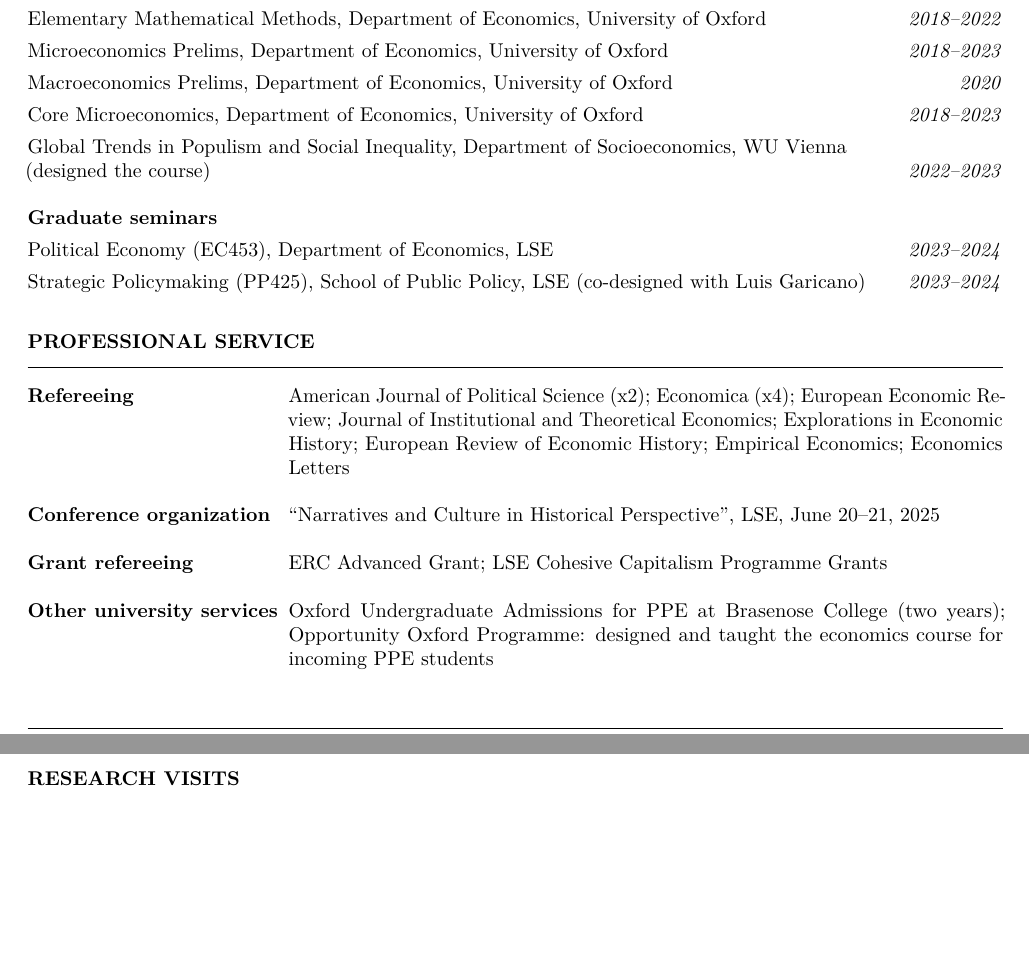
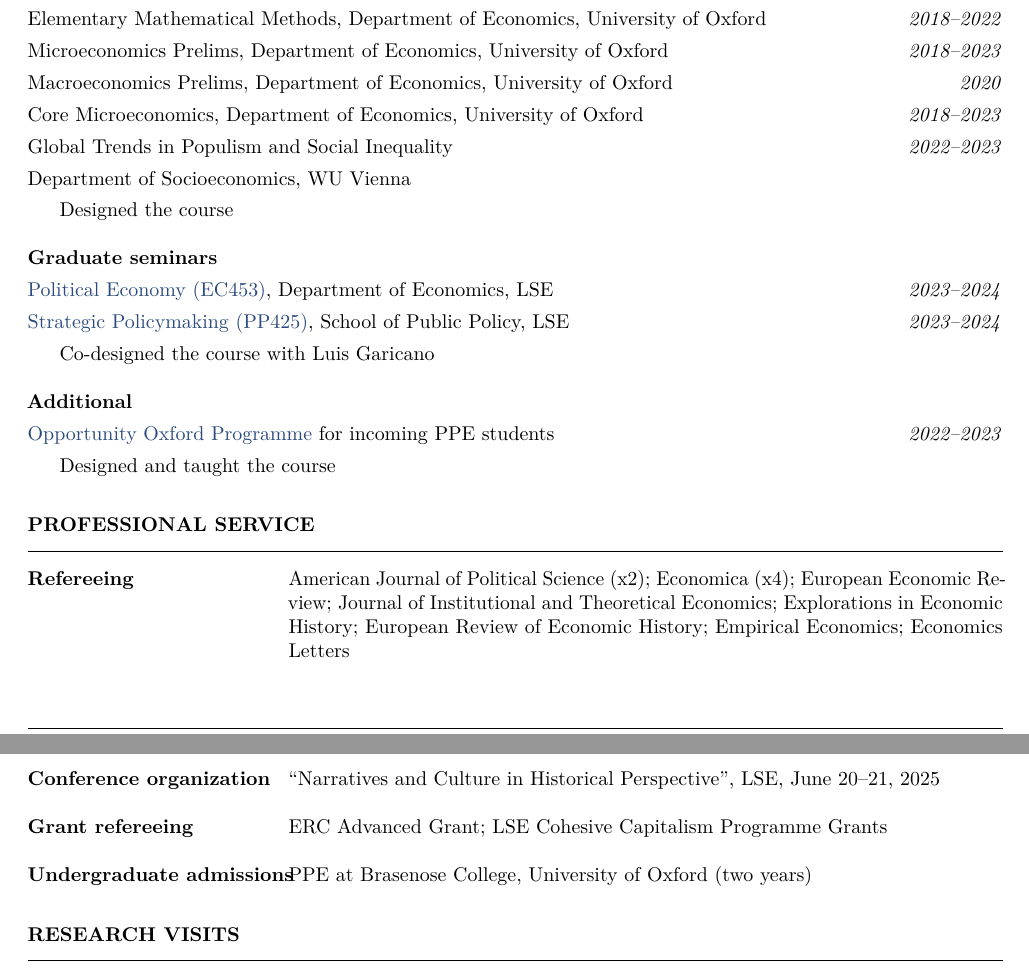
Before and after one commit to adamjbrz/adamjbrz.github.io, a LaTeX CV (cv/cv.tex): two parts of pages 3 and 4 of 4, joined at a grey line, cut so that both start at the same text, the shorter picture padded with empty space. Compiled offline with pdfLaTeX.

Commit message:
Teaching restructure: indented course notes, Additional group with Opportunity Oxford, course links (EC453, PP425, OppOx); Professional Service row renamed to Undergraduate admissions
Co-Authored-By: Claude Fable 5 <noreply@anthropic.com>

```diff
--- a/cv/cv.tex
+++ b/cv/cv.tex
@@ -236,13 +236,20 @@ OBR Working Paper No.~22. 2025.\par
 \pentry{Microeconomics Prelims, Department of Economics, University of Oxford}{2018--2023}
 \pentry{Macroeconomics Prelims, Department of Economics, University of Oxford}{2020}
 \pentry{Core Microeconomics, Department of Economics, University of Oxford}{2018--2023}
-Global Trends in Populism and Social Inequality, Department of Socioeconomics, WU Vienna\\
-(designed the course)\hfill\textit{2022--2023}\par
+\pentry{Global Trends in Populism and Social Inequality}{2022--2023}
+Department of Socioeconomics, WU Vienna\par
+\papernote{Designed the course}
 \papergap
 
 \textbf{Graduate seminars}\par
-\pentry{Political Economy (EC453), Department of Economics, LSE}{2023--2024}
-\pentry{Strategic Policymaking (PP425), School of Public Policy, LSE (co-designed with Luis Garicano)}{2023--2024}
+\pentry{\href{https://www.lse.ac.uk/resources/calendar2023-2024/courseGuides/EC/2023_EC453.htm}{Political Economy (EC453)}, Department of Economics, LSE}{2023--2024}
+\pentry{\href{https://www.lse.ac.uk/resources/calendar2023-2024/courseGuides/PP/2023_PP425.htm}{Strategic Policymaking (PP425)}, School of Public Policy, LSE}{2023--2024}
+\papernote{Co-designed the course with Luis Garicano}
+\papergap
+
+\textbf{Additional}\par
+\pentry{\href{https://www.ox.ac.uk/admissions/undergraduate/applying/opportunity-oxford}{Opportunity Oxford Programme} for incoming PPE students}{2022--2023}
+\papernote{Designed and taught the course}
 
 \section{Professional Service}
 
@@ -255,7 +262,7 @@ Global Trends in Populism and Social Inequality, Department of Socioeconomics, W
 \servrow{Grant refereeing}{ERC Advanced Grant; LSE Cohesive Capitalism Programme Grants}
 \papergap
 
-\servrow{Other university services}{Oxford Undergraduate Admissions for PPE at Brasenose College (two years); Opportunity Oxford Programme: designed and taught the economics course for incoming PPE students}
+\servrow{Undergraduate admissions}{PPE at Brasenose College, University of Oxford (two years)}
 
 \section{Research Visits}
 
```
Also changed, not shown: files/AdamBrzezinskiCV.pdf, 1 other file.
